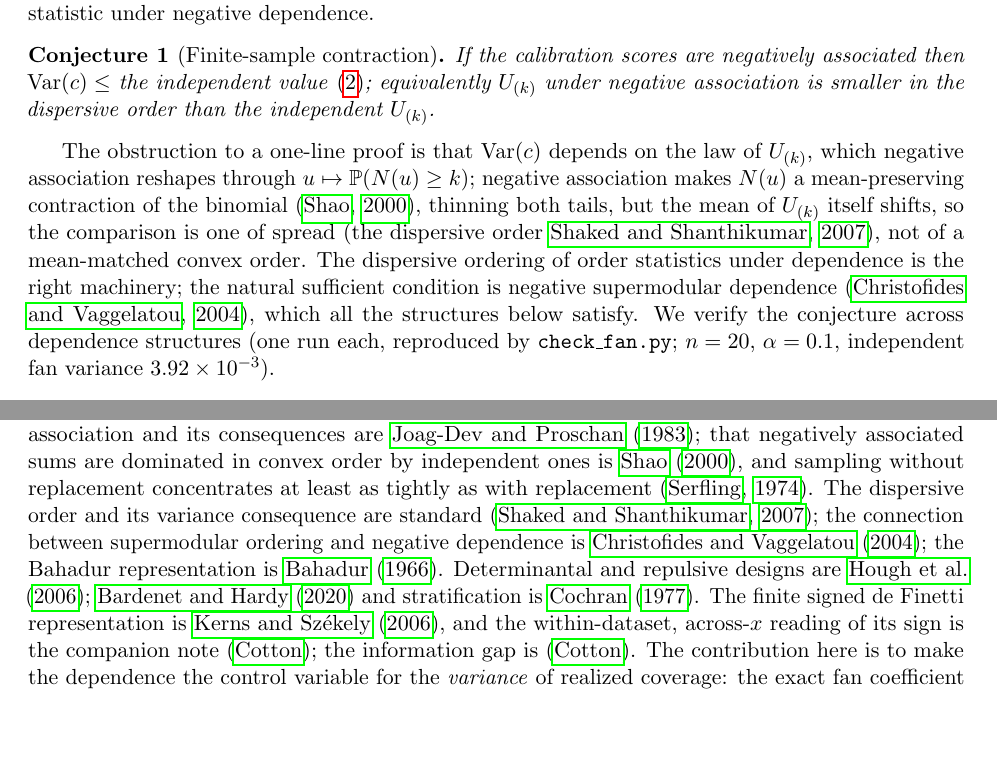
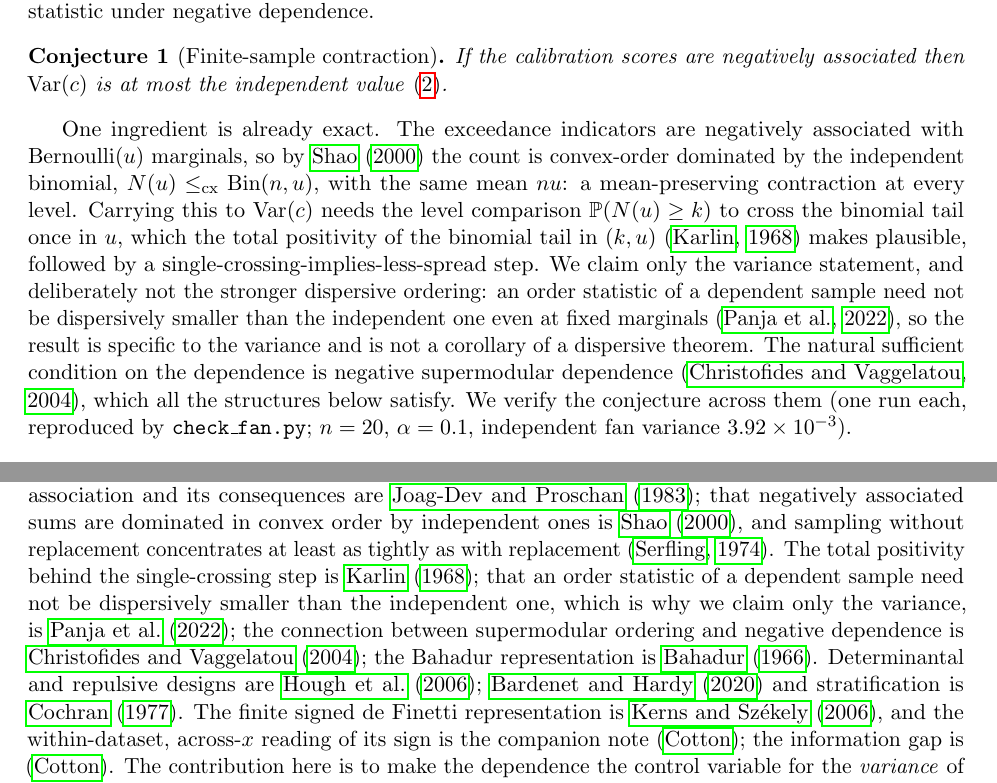
Before and after one commit to microprediction/conformalprediction, a LaTeX paper (paper/fan/conformal-fan.tex): two parts of pages 3 and 4 of 5, joined at a grey line, cut so that both start at the same text, the shorter picture padded with empty space. Compiled offline with pdfLaTeX.

Commit message:
fan note: state variance form only; dispersive route is a dead end
A targeted search found the dispersive-order version of the conjecture
is refuted in general (Panja-Kundu-Pradhan 2022: an order statistic of a
dependent sample need not be dispersively smaller than the independent
one at fixed marginals). So:
- Conjecture 1 now states only Var(c) <= iid; the dispersive equivalence
  is removed.
- Add the proven ingredient explicitly: the exceedance indicators are NA
  Bernoulli(u), so Shao (2000) gives N(u) <=_cx Bin(n,u) (mean-preserving
  contraction); remaining gap is single-crossing via binomial-tail total
  positivity (Karlin 1968).
- Cite Panja et al. for why dispersive is not claimed; drop the
  Shaked-Shanthikumar dispersive citation.
Landing page updated to match.

Co-Authored-By: Claude Opus 4.8 (1M context) <noreply@anthropic.com>

```diff
--- a/paper/fan/conformal-fan.tex
+++ b/paper/fan/conformal-fan.tex
@@ -150,20 +151,23 @@ order everywhere; the exact finite-sample inequality is a statement about the sp
 statistic under negative dependence.
 
 \begin{conjecture}[Finite-sample contraction]\label{conj:disp}
-If the calibration scores are negatively associated then $\operatorname{Var}(c)\le$ the independent
-value \eqref{eq:betavar}; equivalently $U_{(k)}$ under negative association is smaller in the
-dispersive order than the independent $U_{(k)}$.
+If the calibration scores are negatively associated then $\operatorname{Var}(c)$ is at most the
+independent value \eqref{eq:betavar}.
 \end{conjecture}
 
-The obstruction to a one-line proof is that $\operatorname{Var}(c)$ depends on the law of $U_{(k)}$,
-which negative association reshapes through $u\mapsto\mathbb P(N(u)\ge k)$; negative association makes
-$N(u)$ a mean-preserving contraction of the binomial \citep{shao2000}, thinning both tails, but the
-mean of $U_{(k)}$ itself shifts, so the comparison is one of spread (the dispersive order
-\citealp{shaked2007}), not of a mean-matched convex order. The dispersive ordering of order
-statistics under dependence is the right machinery; the natural sufficient condition is negative
-supermodular dependence \citep{christofides2004}, which all the structures below satisfy. We verify
-the conjecture across dependence structures (one run each, reproduced by \texttt{check\_fan.py};
-$n=20$, $\alpha=0.1$, independent fan variance $3.92\times10^{-3}$).
+One ingredient is already exact. The exceedance indicators are negatively associated with
+$\mathrm{Bernoulli}(u)$ marginals, so by \citet{shao2000} the count is convex-order dominated by the
+independent binomial, $N(u)\le_{\mathrm{cx}}\mathrm{Bin}(n,u)$, with the same mean $nu$: a
+mean-preserving contraction at every level. Carrying this to $\operatorname{Var}(c)$ needs the level
+comparison $\mathbb P(N(u)\ge k)$ to cross the binomial tail once in $u$, which the total positivity
+of the binomial tail in $(k,u)$ \citep{karlin1968} makes plausible, followed by a
+single-crossing-implies-less-spread step. We claim only the variance statement, and deliberately not
+the stronger dispersive ordering: an order statistic of a dependent sample need not be dispersively
+smaller than the independent one even at fixed marginals \citep{panja2022}, so the result is specific
+to the variance and is not a corollary of a dispersive theorem. The natural sufficient condition on
+the dependence is negative supermodular dependence \citep{christofides2004}, which all the structures
+below satisfy. We verify the conjecture across them (one run each, reproduced by
+\texttt{check\_fan.py}; $n=20$, $\alpha=0.1$, independent fan variance $3.92\times10^{-3}$).
 
 \begin{center}
 \begin{tabular}{lcccc}
@@ -221,10 +225,11 @@ The $\mathrm{Beta}(k,n-k+1)$ law of calibration-conditional coverage and its var
 as independent or exchangeable and reads off a single number, never varying the dependence to move
 it. Negative association and its consequences are \citet{joagdev1983}; that negatively associated
 sums are dominated in convex order by independent ones is \citet{shao2000}, and sampling without
-replacement concentrates at least as tightly as with replacement \citep{serfling1974}. The dispersive
-order and its variance consequence are standard \citep{shaked2007}; the connection between supermodular
-ordering and negative dependence is \citet{christofides2004}; the Bahadur representation is
-\citet{bahadur1966}. Determinantal and repulsive designs are \citet{hough2006,bardenet2016} and
+replacement concentrates at least as tightly as with replacement \citep{serfling1974}. The total
+positivity behind the single-crossing step is \citet{karlin1968}; that an order statistic of a
+dependent sample need not be dispersively smaller than the independent one, which is why we claim
+only the variance, is \citet{panja2022}; the connection between supermodular ordering and negative
+dependence is \citet{christofides2004}; the Bahadur representation is \citet{bahadur1966}. Determinantal and repulsive designs are \citet{hough2006,bardenet2016} and
 stratification is \citet{cochran1977}. The finite signed de Finetti representation is
 \citet{kerns2006}, and the within-dataset, across-$x$ reading of its sign is the companion note
 \citep{cotton_signed}; the information gap is \citep{cotton_marginally}. The contribution here is to
```
Also changed, not shown: papers/fan/conformal-fan.tex (+27 -19 lines), paper/fan/conformal-fan.pdf, papers/fan/conformal-fan.pdf, paper/fan/conformal-fan.tex (10 more changed lines), 1 other file.
